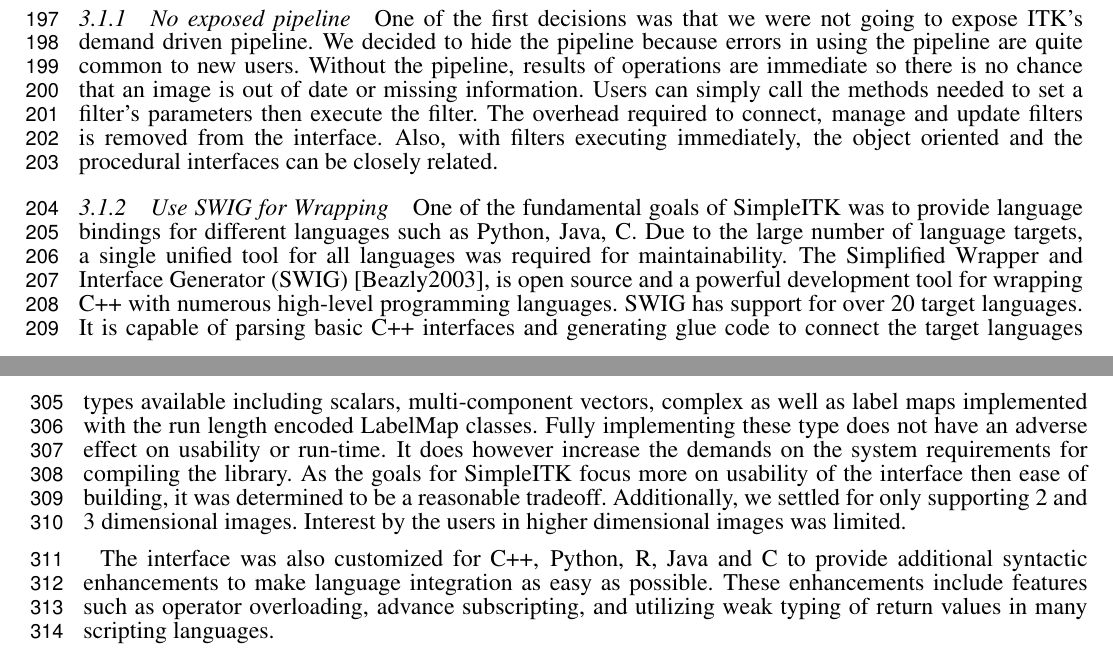
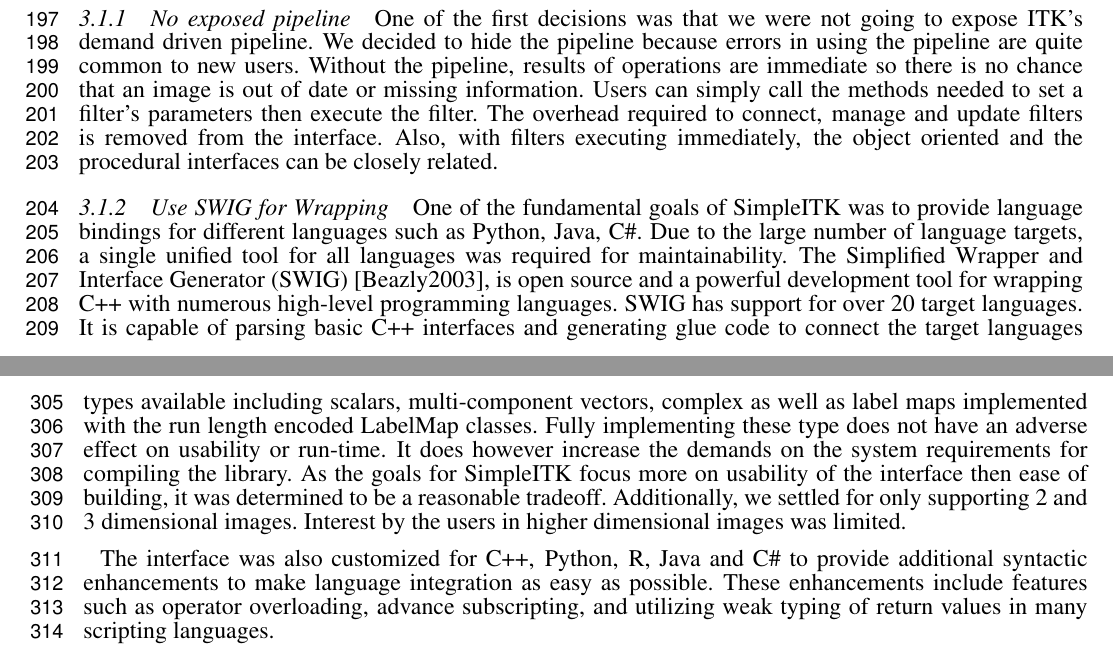
Before and after one commit to blowekamp/SimpleITKDesignPaper, a LaTeX document (frontiers.tex): two parts of pages 5 and 8 of 15 before the commit and two parts of pages 5 and 8 of 16 after it, joined at a grey line, cut so that both start at the same text. Compiled offline with pdfLaTeX.

Commit message:
fix up latex syntax

```diff
--- a/frontiers.tex
+++ b/frontiers.tex
@@ -420,7 +420,7 @@ closely related.
 
 \subsubsection{Use SWIG for Wrapping}
 One of the fundamental goals of SimpleITK was to provide language
-bindings for different languages such as Python, Java, C#. Due to the
+bindings for different languages such as Python, Java, C\#. Due to the
 large number of language targets, a single unified tool for all
 languages was required for maintainability. The Simplified Wrapper and
 Interface Generator (SWIG) [Beazly2003], is open source and a powerful
@@ -594,7 +594,7 @@ tradeoff. Additionally, we settled for only supporting 2 and 3
 dimensional images. Interest by the users in higher dimensional images
 was limited.
 
-The interface was also customized for C++, Python, R, Java and C# to
+The interface was also customized for C++, Python, R, Java and C\# to
 provide additional syntactic enhancements to make language integration
 as easy as possible. These enhancements include features such as
 operator overloading, advance subscripting, and utilizing weak typing
```
Also changed, not shown: frontiers.tex (8 more changed lines).
